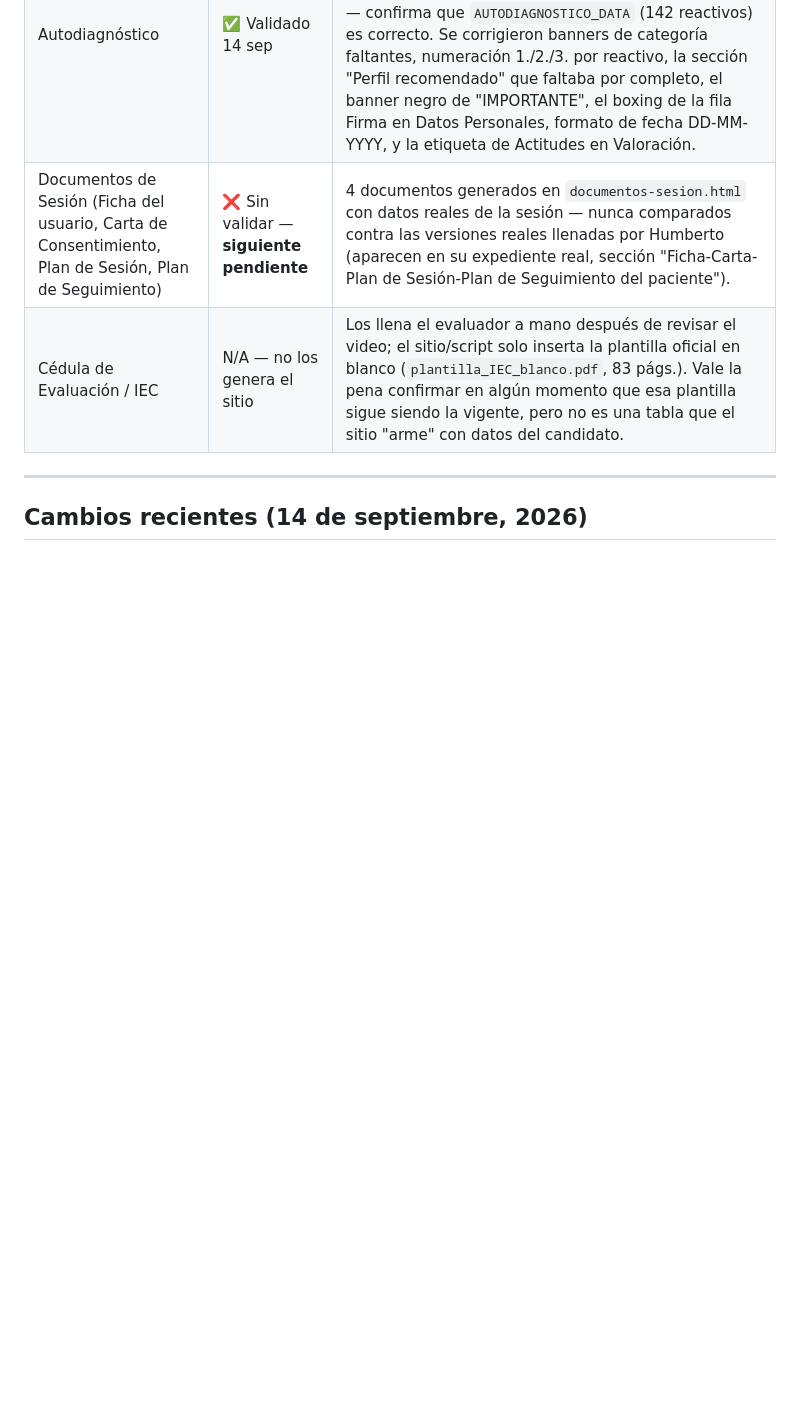
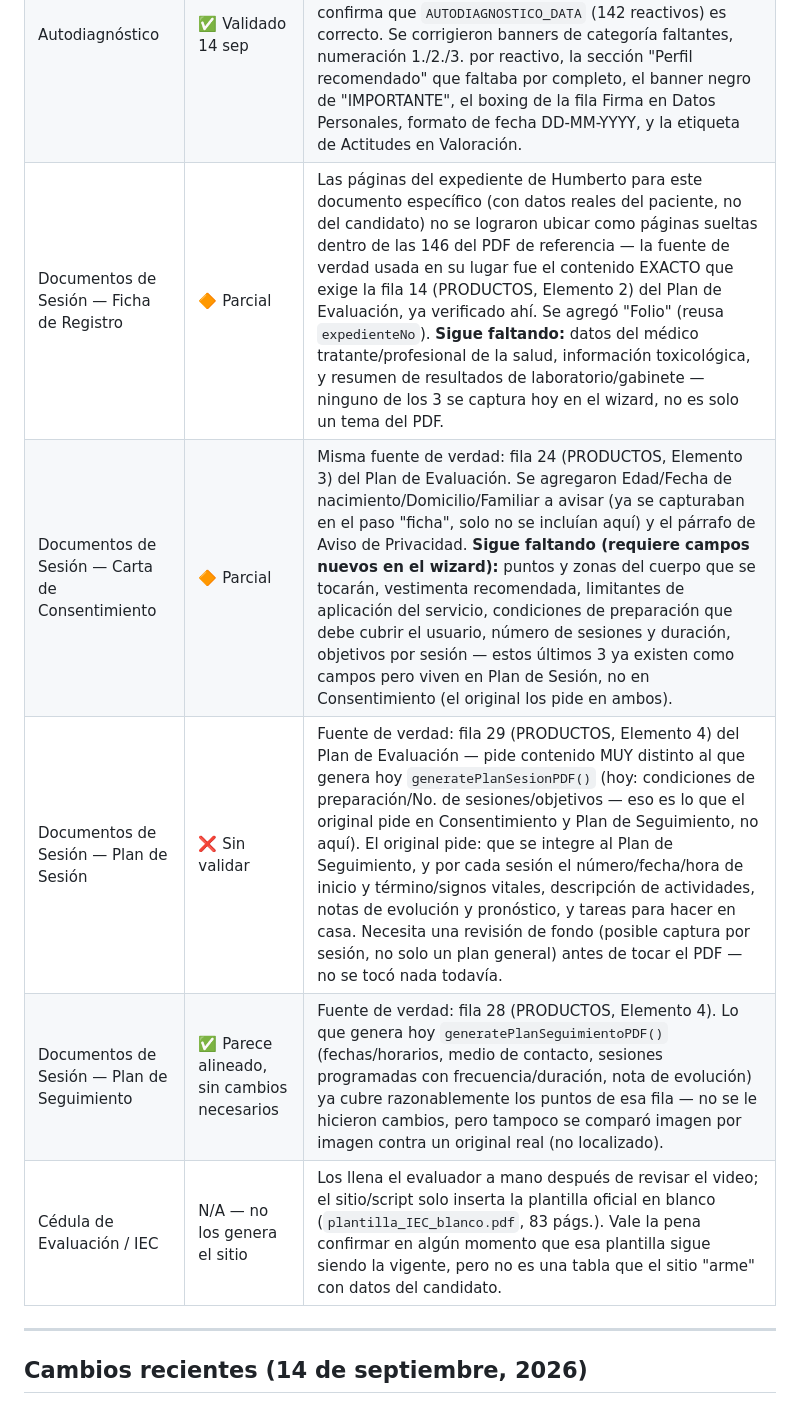
Before and after one commit to re-infinito/ec1375-posturalia, a Markdown page: Claude.md, the part around the change. Drawn GitHub-style; blank space fills up the shorter version.

Commit message:
Claude.md: detalla el estado real de los 4 Documentos de Sesión, documento por documento
Reemplaza la fila genérica "sin validar" por 4 filas específicas
(Ficha/Consentimiento/Plan de Sesión/Plan de Seguimiento) con la fila
exacta del Plan de Evaluación que se usó como fuente de verdad para
cada uno (no se localizaron páginas sueltas de estos 4 documentos
específicos en el expediente de 146 páginas de Humberto), qué se
corrigió hoy, y qué falta exactamente — incluyendo el hallazgo de que
Plan de Sesión hoy genera contenido que el original pide en otros
documentos, y necesita una revisión de fondo antes de tocar el PDF.
Co-Authored-By: Claude Sonnet 5 <noreply@anthropic.com>

```diff
--- a/Claude.md
+++ b/Claude.md
@@ -196,7 +196,10 @@ Diego pidió (14 sep) que cada documento que el sitio genera haga match al 100%
 | Ficha de Registro RENAP | ✅ Validado 14 sep | Texto legal RENAP y layout construidos contra el expediente desde el inicio. |
 | Plan de Evaluación | ✅ Validado 14 sep | Comparado imagen por imagen contra las 12 páginas reales (pp. 23-34): las 29 filas numeradas, encabezado, tabla Resultado del Diagnóstico, Requerimientos, las dos tablas de Acuerdo (con Horario separado), Nota, lista de 4 puntos, y el 97.64 real del Primer criterio. |
 | Autodiagnóstico | ✅ Validado 14 sep | Comparado imagen por imagen contra las 12 páginas reales (pp. 9-21 del expediente). Los conteos de la Valoración por Elemento (6/13/3/2, 40/12/5/3, 19/13, 16/10) coinciden exactamente con el documento real — confirma que `AUTODIAGNOSTICO_DATA` (142 reactivos) es correcto. Se corrigieron banners de categoría faltantes, numeración 1./2./3. por reactivo, la sección "Perfil recomendado" que faltaba por completo, el banner negro de "IMPORTANTE", el boxing de la fila Firma en Datos Personales, formato de fecha DD-MM-YYYY, y la etiqueta de Actitudes en Valoración. |
-| Documentos de Sesión (Ficha del usuario, Carta de Consentimiento, Plan de Sesión, Plan de Seguimiento) | ❌ Sin validar — **siguiente pendiente** | 4 documentos generados en `documentos-sesion.html` con datos reales de la sesión — nunca comparados contra las versiones reales llenadas por Humberto (aparecen en su expediente real, sección "Ficha-Carta-Plan de Sesión-Plan de Seguimiento del paciente"). |
+| Documentos de Sesión — Ficha de Registro | 🔶 Parcial | Las páginas del expediente de Humberto para este documento específico (con datos reales del paciente, no del candidato) no se lograron ubicar como páginas sueltas dentro de las 146 del PDF de referencia — la fuente de verdad usada en su lugar fue el contenido EXACTO que exige la fila 14 (PRODUCTOS, Elemento 2) del Plan de Evaluación, ya verificado ahí. Se agregó "Folio" (reusa `expedienteNo`). **Sigue faltando:** datos del médico tratante/profesional de la salud, información toxicológica, y resumen de resultados de laboratorio/gabinete — ninguno de los 3 se captura hoy en el wizard, no es solo un tema del PDF. |
+| Documentos de Sesión — Carta de Consentimiento | 🔶 Parcial | Misma fuente de verdad: fila 24 (PRODUCTOS, Elemento 3) del Plan de Evaluación. Se agregaron Edad/Fecha de nacimiento/Domicilio/Familiar a avisar (ya se capturaban en el paso "ficha", solo no se incluían aquí) y el párrafo de Aviso de Privacidad. **Sigue faltando (requiere campos nuevos en el wizard):** puntos y zonas del cuerpo que se tocarán, vestimenta recomendada, limitantes de aplicación del servicio, condiciones de preparación que debe cubrir el usuario, número de sesiones y duración, objetivos por sesión — estos últimos 3 ya existen como campos pero viven en Plan de Sesión, no en Consentimiento (el original los pide en ambos). |
+| Documentos de Sesión — Plan de Sesión | ❌ Sin validar | Fuente de verdad: fila 29 (PRODUCTOS, Elemento 4) del Plan de Evaluación — pide contenido MUY distinto al que genera hoy `generatePlanSesionPDF()` (hoy: condiciones de preparación/No. de sesiones/objetivos — eso es lo que el original pide en Consentimiento y Plan de Seguimiento, no aquí). El original pide: que se integre al Plan de Seguimiento, y por cada sesión el número/fecha/hora de inicio y término/signos vitales, descripción de actividades, notas de evolución y pronóstico, y tareas para hacer en casa. Necesita una revisión de fondo (posible captura por sesión, no solo un plan general) antes de tocar el PDF — no se tocó nada todavía. |
+| Documentos de Sesión — Plan de Seguimiento | ✅ Parece alineado, sin cambios necesarios | Fuente de verdad: fila 28 (PRODUCTOS, Elemento 4). Lo que genera hoy `generatePlanSeguimientoPDF()` (fechas/horarios, medio de contacto, sesiones programadas con frecuencia/duración, nota de evolución) ya cubre razonablemente los puntos de esa fila — no se le hicieron cambios, pero tampoco se comparó imagen por imagen contra un original real (no localizado). |
 | Cédula de Evaluación / IEC | N/A — no los genera el sitio | Los llena el evaluador a mano después de revisar el video; el sitio/script solo inserta la plantilla oficial en blanco (`plantilla_IEC_blanco.pdf`, 83 págs.). Vale la pena confirmar en algún momento que esa plantilla sigue siendo la vigente, pero no es una tabla que el sitio "arme" con datos del candidato. |
 
 ---
```
